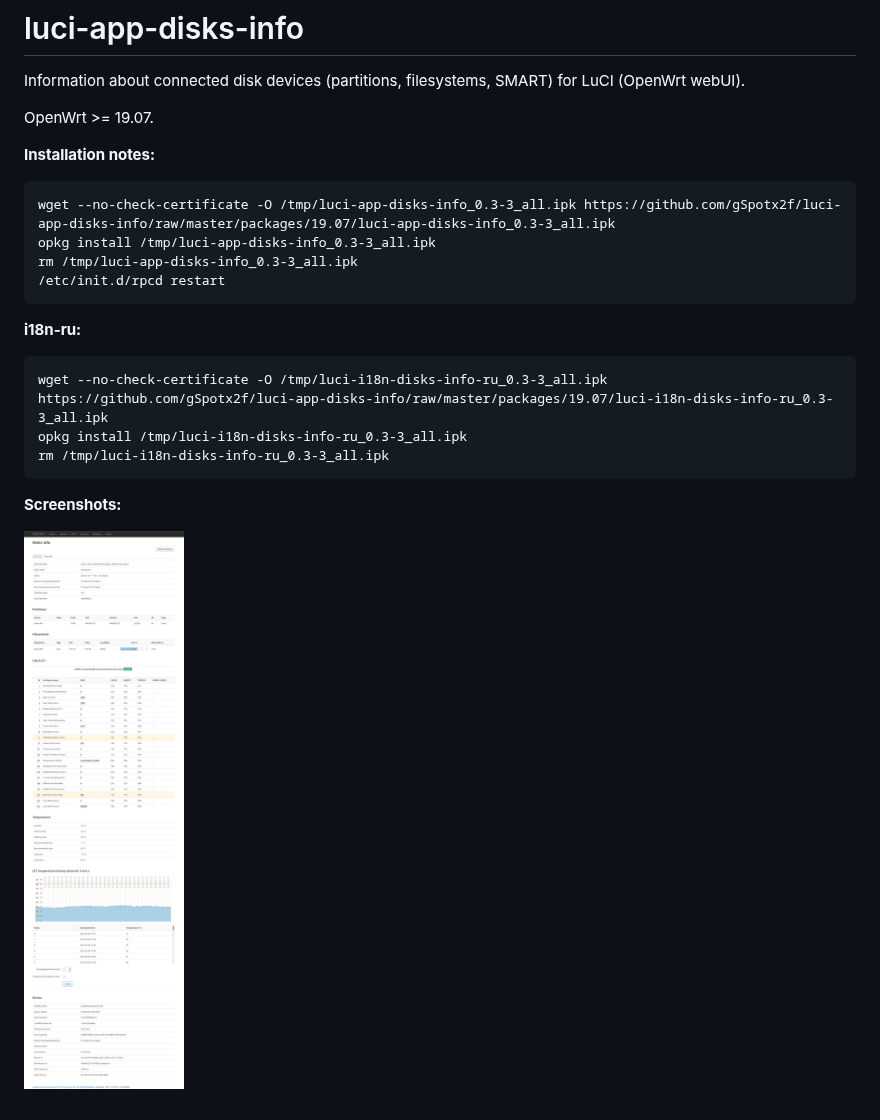
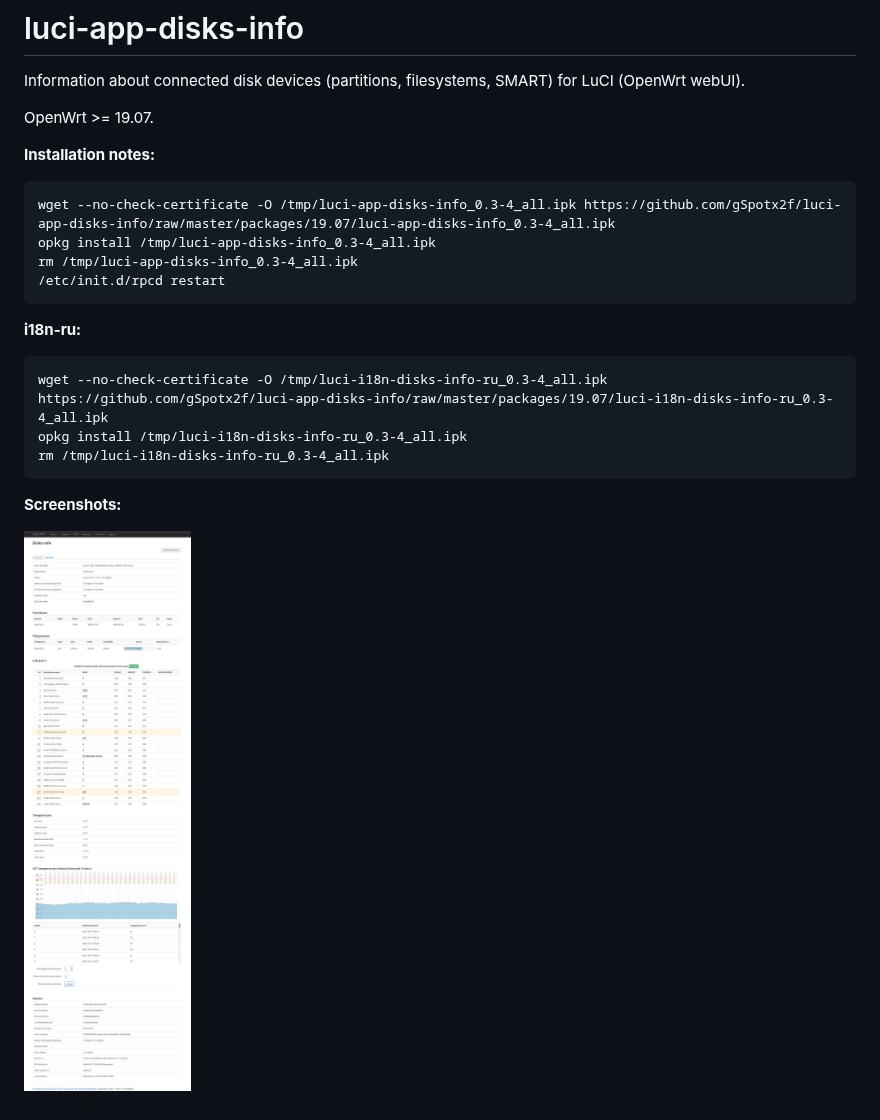
Before and after one commit to gSpotx2f/luci-app-disks-info, a Markdown page: README.md, the part around the change. GitHub-like rendering; pictures changed too: screenshots/01.jpg.

Commit message:
Layout fixes

```diff
--- a/README.md
+++ b/README.md
@@ -5,16 +5,16 @@ OpenWrt >= 19.07.
 
 **Installation notes:**
 
-    wget --no-check-certificate -O /tmp/luci-app-disks-info_0.3-3_all.ipk https://github.com/gSpotx2f/luci-app-disks-info/raw/master/packages/19.07/luci-app-disks-info_0.3-3_all.ipk
-    opkg install /tmp/luci-app-disks-info_0.3-3_all.ipk
-    rm /tmp/luci-app-disks-info_0.3-3_all.ipk
+    wget --no-check-certificate -O /tmp/luci-app-disks-info_0.3-4_all.ipk https://github.com/gSpotx2f/luci-app-disks-info/raw/master/packages/19.07/luci-app-disks-info_0.3-4_all.ipk
+    opkg install /tmp/luci-app-disks-info_0.3-4_all.ipk
+    rm /tmp/luci-app-disks-info_0.3-4_all.ipk
     /etc/init.d/rpcd restart
 
 **i18n-ru:**
 
-    wget --no-check-certificate -O /tmp/luci-i18n-disks-info-ru_0.3-3_all.ipk https://github.com/gSpotx2f/luci-app-disks-info/raw/master/packages/19.07/luci-i18n-disks-info-ru_0.3-3_all.ipk
-    opkg install /tmp/luci-i18n-disks-info-ru_0.3-3_all.ipk
-    rm /tmp/luci-i18n-disks-info-ru_0.3-3_all.ipk
+    wget --no-check-certificate -O /tmp/luci-i18n-disks-info-ru_0.3-4_all.ipk https://github.com/gSpotx2f/luci-app-disks-info/raw/master/packages/19.07/luci-i18n-disks-info-ru_0.3-4_all.ipk
+    opkg install /tmp/luci-i18n-disks-info-ru_0.3-4_all.ipk
+    rm /tmp/luci-i18n-disks-info-ru_0.3-4_all.ipk
 
 **Screenshots:**
 
```
Also changed, not shown: 8 other files.
